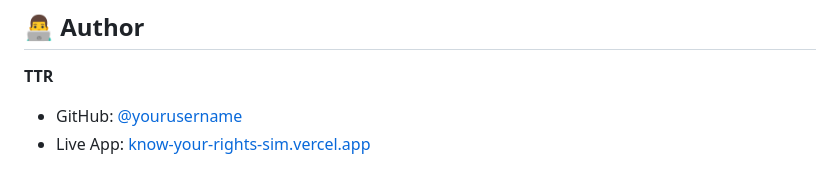
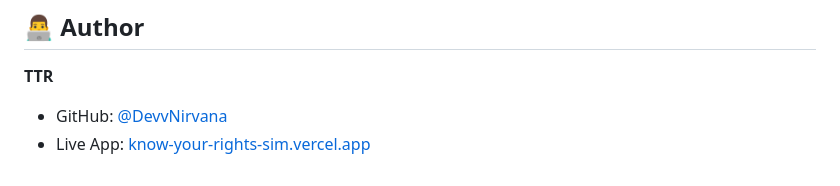
Before and after one commit to DevvNirvana/KnowYourRightsSim, a Markdown page: README.md, the part around the change. Rendered like a GitHub page.

```diff
--- a/README.md
+++ b/README.md
@@ -111,5 +111,5 @@ Distributed under the MIT License. See `LICENSE` for more information.
 ## 👨‍💻 Author
 
 **TTR**
-* GitHub: [@yourusername](https://github.com/DevvNirvana)
+* GitHub: [@DevvNirvana](https://github.com/DevvNirvana)
 * Live App: [know-your-rights-sim.vercel.app](https://know-your-rights-sim.vercel.app/)
```
